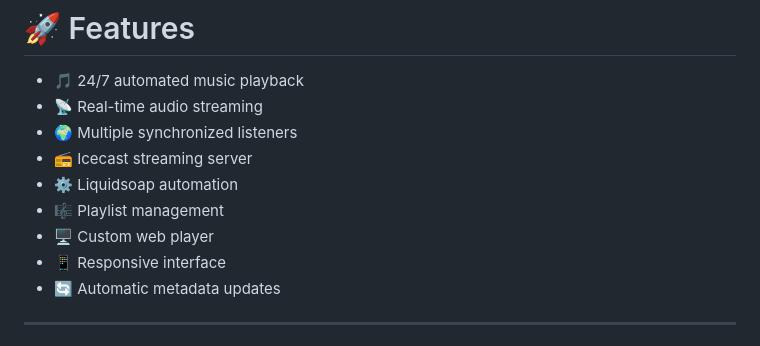
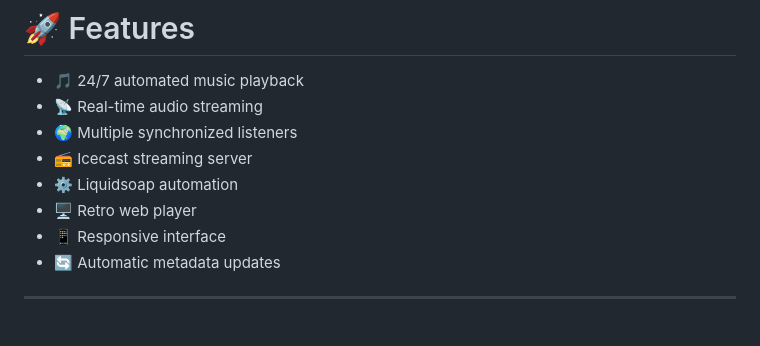
Before and after one commit to gr1ll0o/freeqncy, a Markdown page: README.md, the part around the change. GitHub-like rendering.

```diff
--- a/README.md
+++ b/README.md
@@ -52,8 +52,7 @@ As an avid music lover, the station will broadcast songs that match my musical t
 - 🌍 Multiple synchronized listeners
 - 📻 Icecast streaming server
 - ⚙️ Liquidsoap automation
-- 🎼 Playlist management
-- 🖥️ Custom web player
+- 🖥️ Retro web player
 - 📱 Responsive interface
 - 🔄 Automatic metadata updates
 
```
